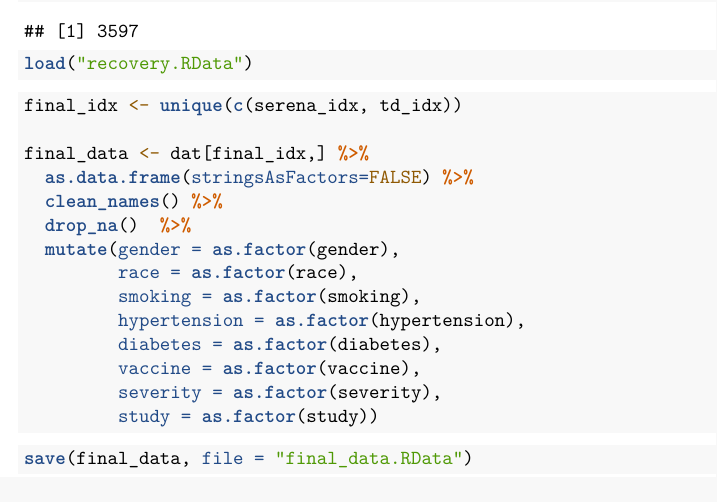
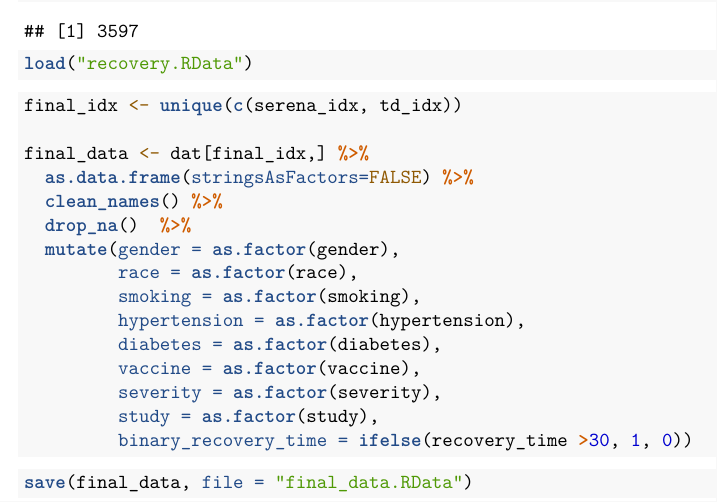
Before and after one commit to Serena-Wang/p8106_final_project, an R Markdown document (create_dataset.rmd): part of the page, cut so that both start at the same text. Rendered offline with R 4.5, knitr and Pandoc, then LaTeX, with nearby package versions; column names are cleaned by a stand-in for the janitor package.

Commit message:
add binary outcome

````diff
--- a/create_dataset.rmd
+++ b/create_dataset.rmd
@@ -53,7 +53,8 @@ final_data <- dat[final_idx,] %>%
          diabetes = as.factor(diabetes),
          vaccine = as.factor(vaccine),
          severity = as.factor(severity),
-         study = as.factor(study))
+         study = as.factor(study),
+         binary_recovery_time = ifelse(recovery_time >30, 1, 0))
 ```
 
 ```{r}
````
Also changed, not shown: final_data.RData.
